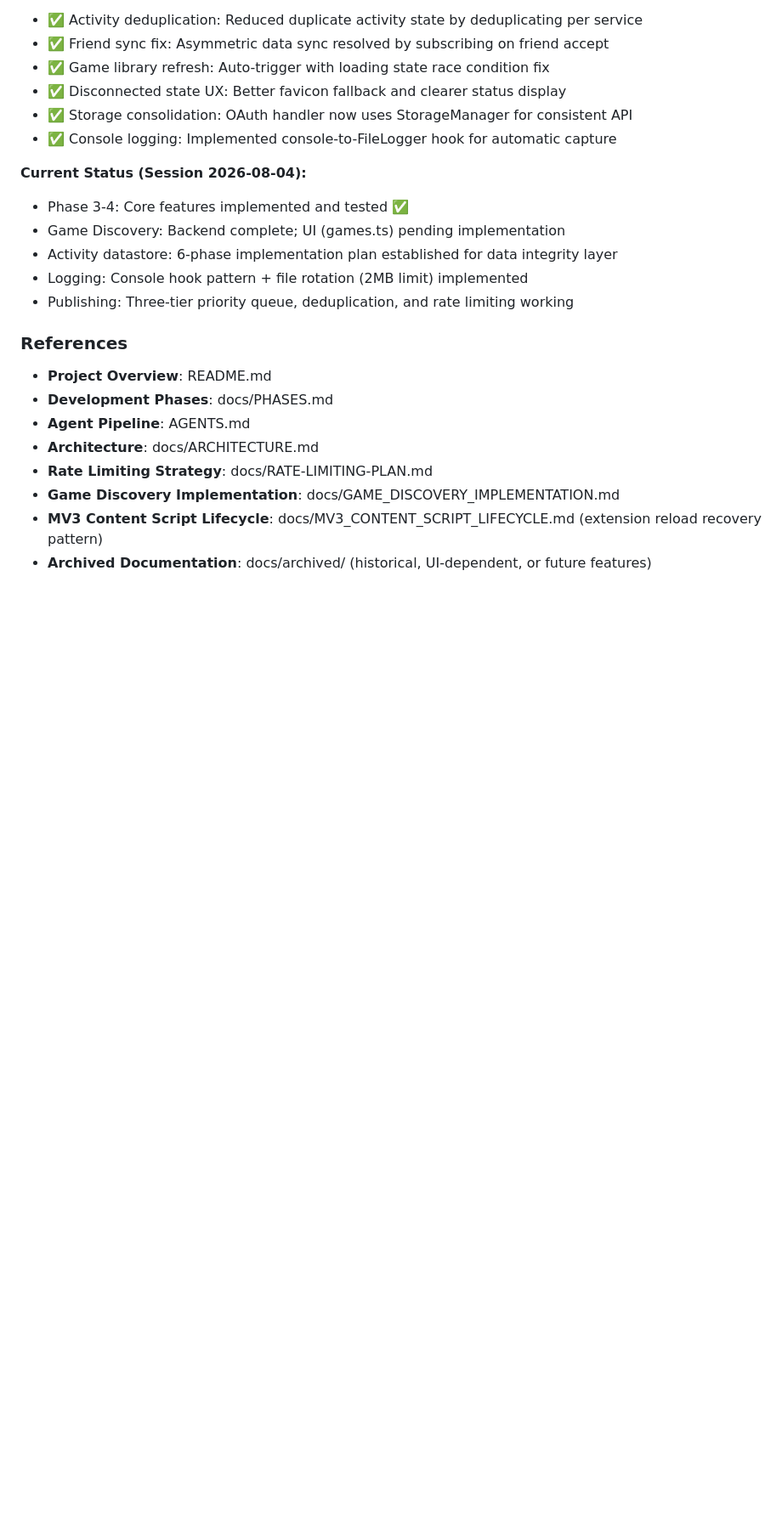
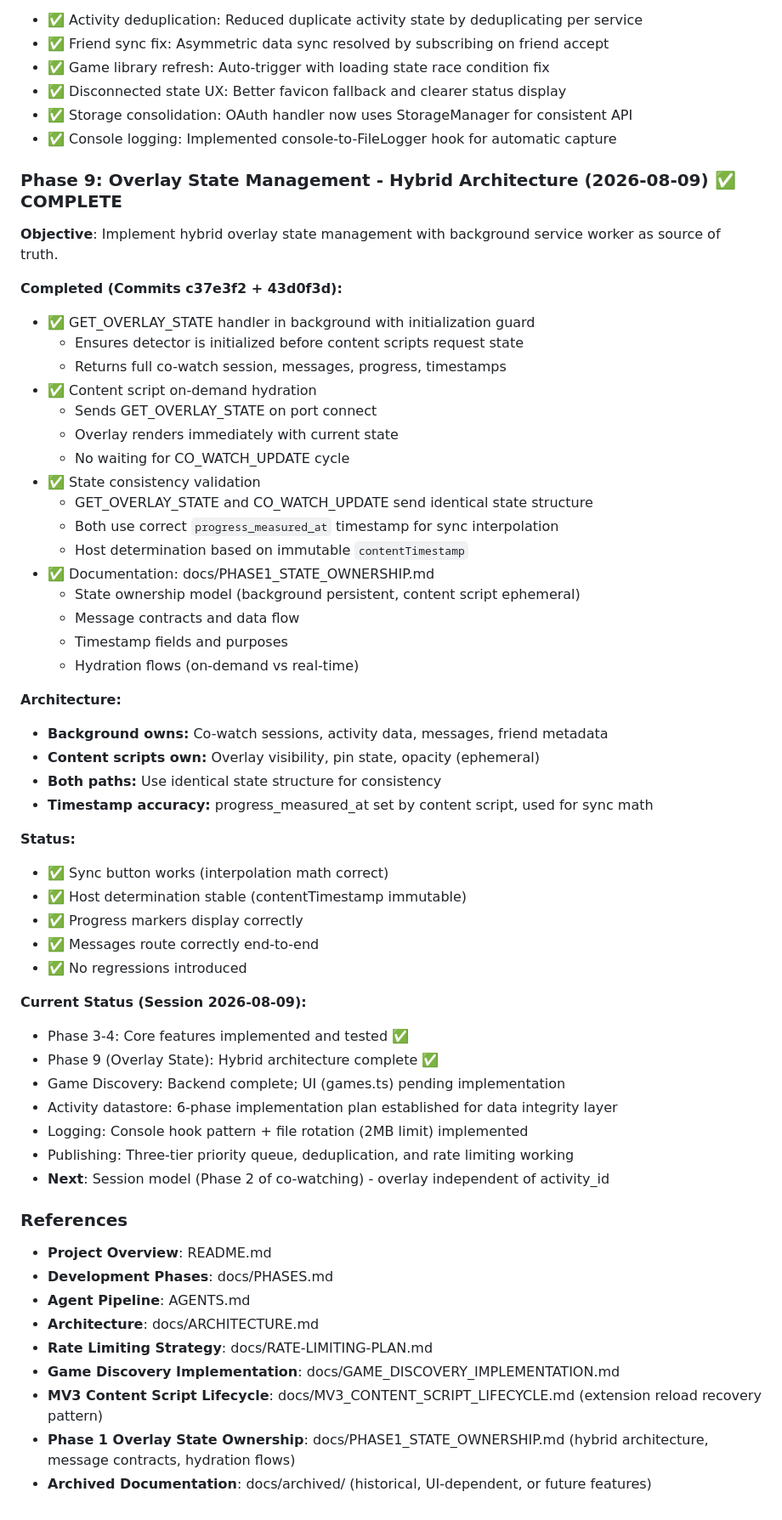
Before and after one commit to craigpen/hang-time, a Markdown page: claude.md, the part around the change. Shown at 85% size. GitHub-like rendering; blank space fills up the shorter version.

Commit message:
docs: Update CLAUDE.md with Phase 9 (Overlay State) completion
Phase 1 hybrid overlay architecture was already implemented in the codebase.
Session 2026-08-09 verified correctness and documented officially:
- GET_OVERLAY_STATE handler working with initialization guard (commit c37e3f2)
- Content script hydration on connect working
- State consistency validated (both paths use identical structure)
- Timestamps correct for sync interpolation
- All regressions prevented, functionality verified

Next: Session model (Phase 2 of co-watching) - overlay independent of activity_id

Co-Authored-By: Claude Haiku 4.5 <noreply@anthropic.com>

```diff
--- a/claude.md
+++ b/claude.md
@@ -432,12 +432,49 @@ See **PHASES.md** for detailed phase breakdown, deliverables, and success criter
 - ✅ Storage consolidation: OAuth handler now uses StorageManager for consistent API
 - ✅ Console logging: Implemented console-to-FileLogger hook for automatic capture
 
-**Current Status (Session 2026-08-04):**
+### Phase 9: Overlay State Management - Hybrid Architecture (2026-08-09) ✅ COMPLETE
+
+**Objective**: Implement hybrid overlay state management with background service worker as source of truth.
+
+**Completed (Commits c37e3f2 + 43d0f3d):**
+- ✅ GET_OVERLAY_STATE handler in background with initialization guard
+  - Ensures detector is initialized before content scripts request state
+  - Returns full co-watch session, messages, progress, timestamps
+- ✅ Content script on-demand hydration
+  - Sends GET_OVERLAY_STATE on port connect
+  - Overlay renders immediately with current state
+  - No waiting for CO_WATCH_UPDATE cycle
+- ✅ State consistency validation
+  - GET_OVERLAY_STATE and CO_WATCH_UPDATE send identical state structure
+  - Both use correct `progress_measured_at` timestamp for sync interpolation
+  - Host determination based on immutable `contentTimestamp`
+- ✅ Documentation: docs/PHASE1_STATE_OWNERSHIP.md
+  - State ownership model (background persistent, content script ephemeral)
+  - Message contracts and data flow
+  - Timestamp fields and purposes
+  - Hydration flows (on-demand vs real-time)
+
+**Architecture:**
+- **Background owns:** Co-watch sessions, activity data, messages, friend metadata
+- **Content scripts own:** Overlay visibility, pin state, opacity (ephemeral)
+- **Both paths:** Use identical state structure for consistency
+- **Timestamp accuracy:** progress_measured_at set by content script, used for sync math
+
+**Status:**
+- ✅ Sync button works (interpolation math correct)
+- ✅ Host determination stable (contentTimestamp immutable)
+- ✅ Progress markers display correctly
+- ✅ Messages route correctly end-to-end
+- ✅ No regressions introduced
+
+**Current Status (Session 2026-08-09):**
 - Phase 3-4: Core features implemented and tested ✅
+- Phase 9 (Overlay State): Hybrid architecture complete ✅
 - Game Discovery: Backend complete; UI (games.ts) pending implementation
 - Activity datastore: 6-phase implementation plan established for data integrity layer
 - Logging: Console hook pattern + file rotation (2MB limit) implemented
 - Publishing: Three-tier priority queue, deduplication, and rate limiting working
+- **Next**: Session model (Phase 2 of co-watching) - overlay independent of activity_id
 
 ### References
 
@@ -448,4 +485,5 @@ See **PHASES.md** for detailed phase breakdown, deliverables, and success criter
 - **Rate Limiting Strategy**: docs/RATE-LIMITING-PLAN.md
 - **Game Discovery Implementation**: docs/GAME_DISCOVERY_IMPLEMENTATION.md
 - **MV3 Content Script Lifecycle**: docs/MV3_CONTENT_SCRIPT_LIFECYCLE.md (extension reload recovery pattern)
+- **Phase 1 Overlay State Ownership**: docs/PHASE1_STATE_OWNERSHIP.md (hybrid architecture, message contracts, hydration flows)
 - **Archived Documentation**: docs/archived/ (historical, UI-dependent, or future features)
```
